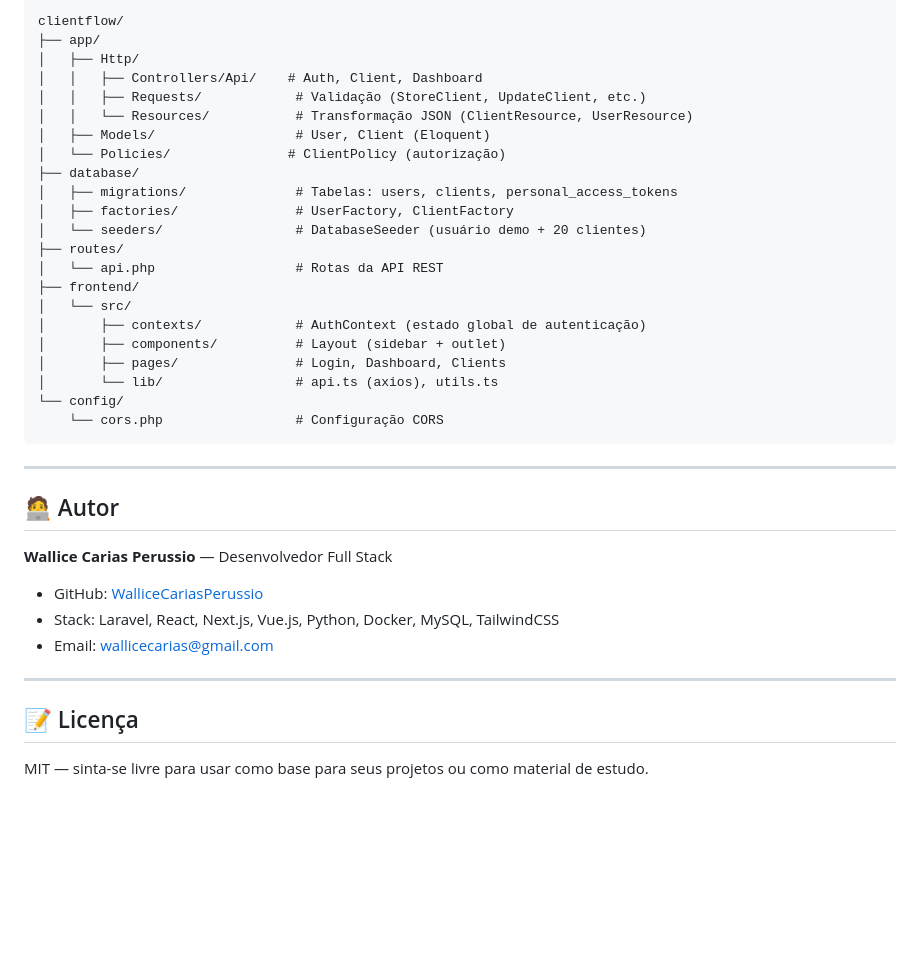
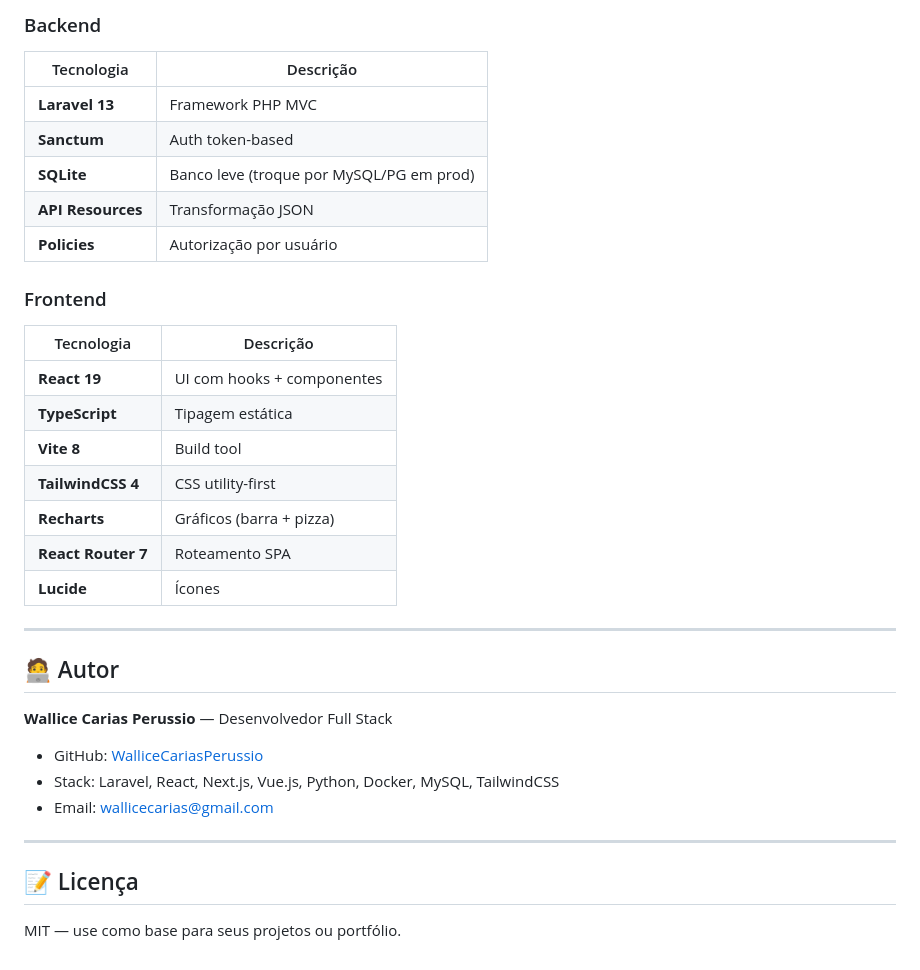
Before and after one commit to WalliceCariasPerussio/clientflow, a Markdown page: README.md, the part around one of its changes. GitHub-like rendering; blank space fills up the shorter version.

````diff
--- a/README.md
+++ b/README.md
@@ -107,28 +180,25 @@ Acesse: [http://localhost:5173](http://localhost:5173)
 
-```
-clientflow/
-├── app/
-│   ├── Http/
-│   │   ├── Controllers/Api/    # Auth, Client, Dashboard
-│   │   ├── Requests/            # Validação (StoreClient, UpdateClient, etc.)
-│   │   └── Resources/           # Transformação JSON (ClientResource, UserResource)
-│   ├── Models/                  # User, Client (Eloquent)
-│   └── Policies/               # ClientPolicy (autorização)
-├── database/
-│   ├── migrations/              # Tabelas: users, clients, personal_access_tokens
-│   ├── factories/               # UserFactory, ClientFactory
-│   └── seeders/                 # DatabaseSeeder (usuário demo + 20 clientes)
-├── routes/
-│   └── api.php                  # Rotas da API REST
-├── frontend/
-│   └── src/
-│       ├── contexts/            # AuthContext (estado global de autenticação)
-│       ├── components/          # Layout (sidebar + outlet)
-│       ├── pages/               # Login, Dashboard, Clients
-│       └── lib/                 # api.ts (axios), utils.ts
-└── config/
-    └── cors.php                 # Configuração CORS
-```
+### Backend
+
+| Tecnologia | Descrição |
+|------------|-----------|
+| **Laravel 13** | Framework PHP MVC |
+| **Sanctum** | Auth token-based |
+| **SQLite** | Banco leve (troque por MySQL/PG em prod) |
+| **API Resources** | Transformação JSON |
+| **Policies** | Autorização por usuário |
+
+### Frontend
+
+| Tecnologia | Descrição |
+|------------|-----------|
+| **React 19** | UI com hooks + componentes |
+| **TypeScript** | Tipagem estática |
+| **Vite 8** | Build tool |
+| **TailwindCSS 4** | CSS utility-first |
+| **Recharts** | Gráficos (barra + pizza) |
+| **React Router 7** | Roteamento SPA |
+| **Lucide** | Ícones |
 
 ---
 
@@ -144,4 +214,4 @@ clientflow/
 
 ## 📝 Licença
 
-MIT — sinta-se livre para usar como base para seus projetos ou como material de estudo.
+MIT — use como base para seus projetos ou portfólio.
````
Also changed, not shown: other parts of README.md (+113 -40 lines).
